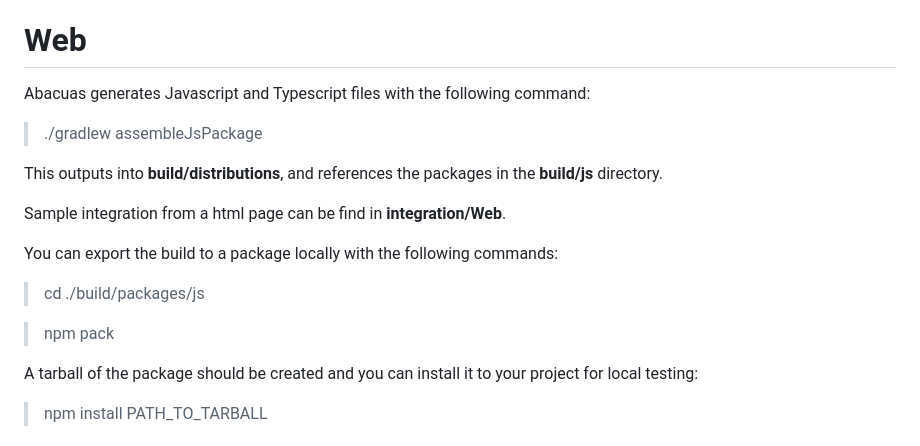
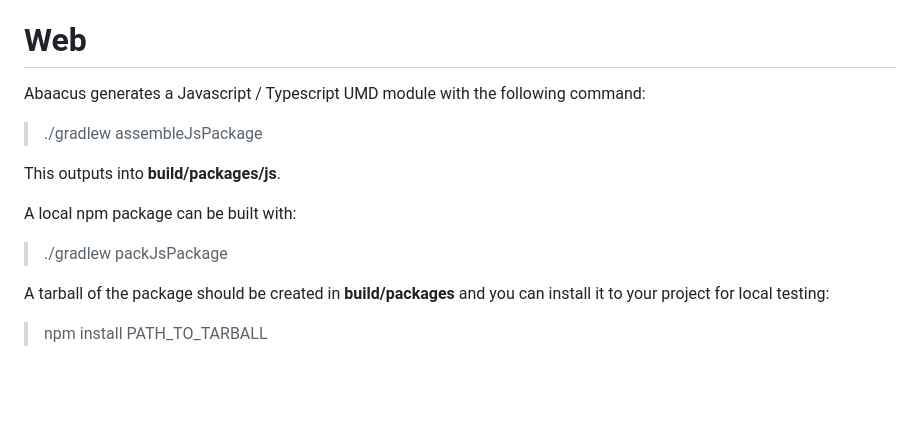
Before and after one commit to dydxprotocol/v4-abacus, a Markdown page: README.md, the part around the change. Rendered like a GitHub page; blank space fills up the shorter version.

Commit message:
Fix Web README section.

```diff
--- a/README.md
+++ b/README.md
@@ -51,21 +51,17 @@ The Android app (https://github.com/dydxprotocol/native-android) has the Gradle
 
 # Web #
 
-Abacuas generates Javascript and Typescript files with the following command:
+Abaacus generates a Javascript / Typescript UMD module with the following command:
 
 > ./gradlew assembleJsPackage
 
-This outputs into **build/distributions**, and references the packages in the **build/js** directory.
+This outputs into **build/packages/js**.
 
-Sample integration from a html page can be find in **integration/Web**.
+A local npm package can be built with:
 
-You can export the build to a package locally with the following commands:
+> ./gradlew packJsPackage
 
-> cd ./build/packages/js
-
-> npm pack
-
-A tarball of the package should be created and you can install it to your project for local testing:
+A tarball of the package should be created in **build/packages** and you can install it to your project for local testing:
 
 > npm install PATH_TO_TARBALL
 
```
